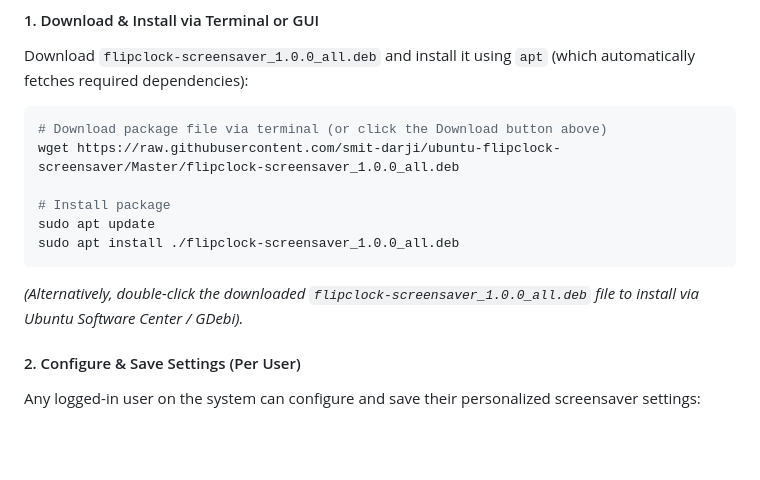
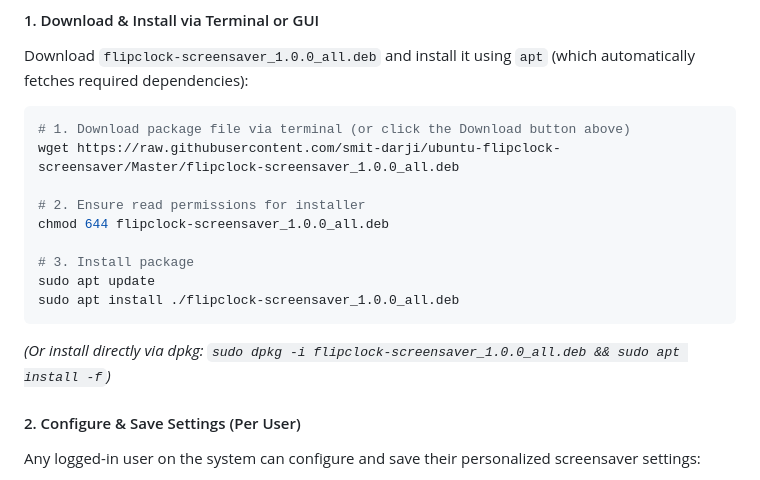
Before and after one commit to smit-darji/ubuntu-flipclock-screensaver, a Markdown page: README.md, the part around the change. Drawn GitHub-style; blank space fills up the shorter version.

Commit message:
Docs: Add chmod 644 permission fix for apt install

````diff
--- a/README.md
+++ b/README.md
@@ -38,14 +38,17 @@ Click the button below to download the official `.deb` package file:
 Download `flipclock-screensaver_1.0.0_all.deb` and install it using `apt` (which automatically fetches required dependencies):
 
 ```bash
-# Download package file via terminal (or click the Download button above)
+# 1. Download package file via terminal (or click the Download button above)
 wget https://raw.githubusercontent.com/smit-darji/ubuntu-flipclock-screensaver/Master/flipclock-screensaver_1.0.0_all.deb
 
-# Install package
+# 2. Ensure read permissions for installer
+chmod 644 flipclock-screensaver_1.0.0_all.deb
+
+# 3. Install package
 sudo apt update
 sudo apt install ./flipclock-screensaver_1.0.0_all.deb
 ```
-*(Alternatively, double-click the downloaded `flipclock-screensaver_1.0.0_all.deb` file to install via Ubuntu Software Center / GDebi).*
+*(Or install directly via dpkg: `sudo dpkg -i flipclock-screensaver_1.0.0_all.deb && sudo apt install -f`)*
 
 #### 2. Configure & Save Settings (Per User)
 Any logged-in user on the system can configure and save their personalized screensaver settings:
````
